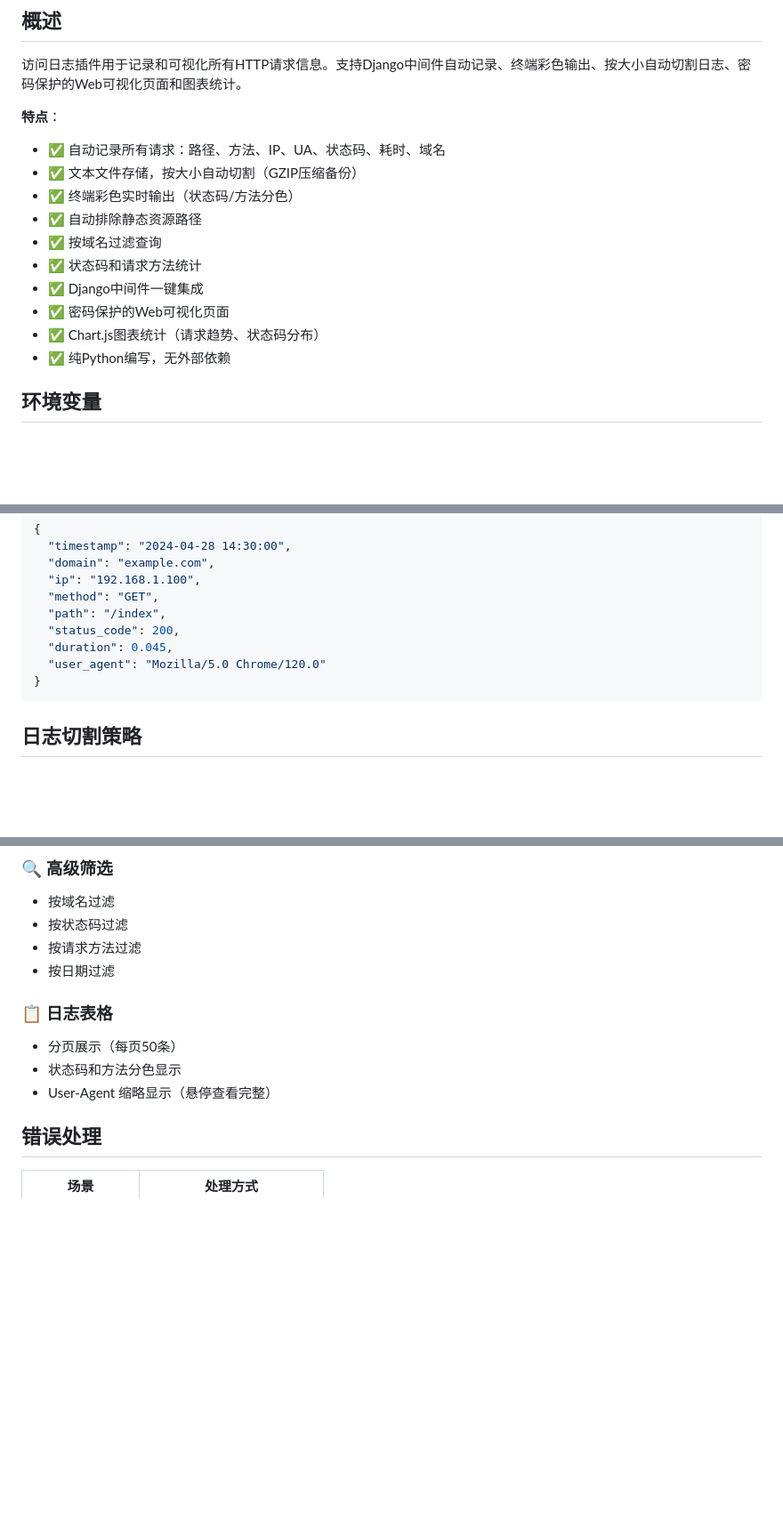
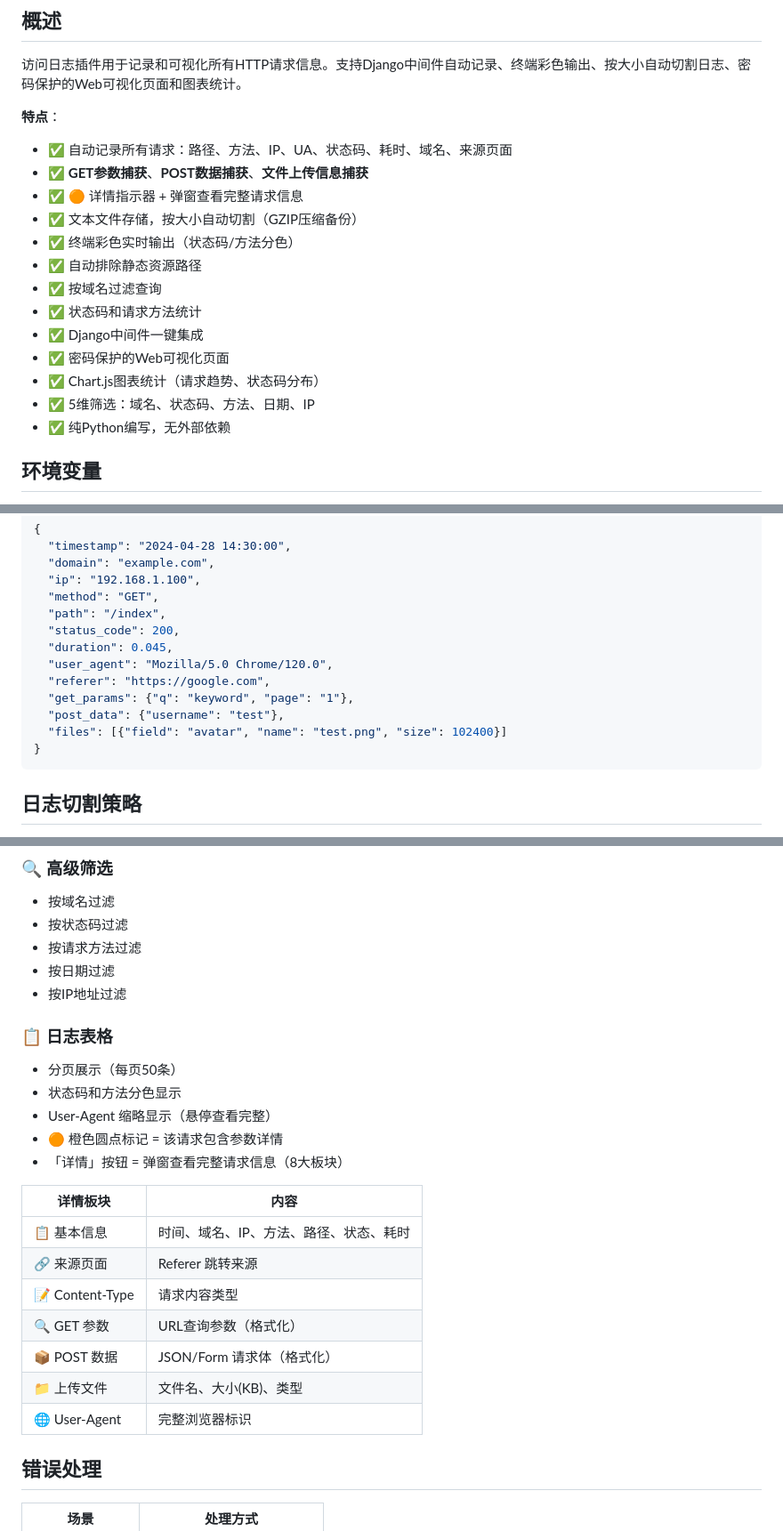
Before and after one commit to DingZhiYingCloud/WebModel, a Markdown page: utils/模块文档/访问日志插件使用教程.md, 3 parts joined by grey strips. Shown at 89% size. GitHub-like rendering; blank space fills up the shorter version.

Commit message:
docs: 更新访问日志插件使用教程 v1.0.2

````diff
--- a/utils/模块文档/访问日志插件使用教程.md
+++ b/utils/模块文档/访问日志插件使用教程.md
@@ -7,7 +7,9 @@
 访问日志插件用于记录和可视化所有HTTP请求信息。支持Django中间件自动记录、终端彩色输出、按大小自动切割日志、密码保护的Web可视化页面和图表统计。
 
 **特点**：
-- ✅ 自动记录所有请求：路径、方法、IP、UA、状态码、耗时、域名
+- ✅ 自动记录所有请求：路径、方法、IP、UA、状态码、耗时、域名、来源页面
+- ✅ **GET参数捕获**、**POST数据捕获**、**文件上传信息捕获**
+- ✅ 🟠 详情指示器 + 弹窗查看完整请求信息
 - ✅ 文本文件存储，按大小自动切割（GZIP压缩备份）
 - ✅ 终端彩色实时输出（状态码/方法分色）
 - ✅ 自动排除静态资源路径
@@ -16,6 +18,7 @@
 - ✅ Django中间件一键集成
 - ✅ 密码保护的Web可视化页面
 - ✅ Chart.js图表统计（请求趋势、状态码分布）
+- ✅ 5维筛选：域名、状态码、方法、日期、IP
 - ✅ 纯Python编写，无外部依赖
 
 ## 环境变量
@@ -139,7 +142,11 @@ http://你的域名/web/mysite/access-log/
   "path": "/index",
   "status_code": 200,
   "duration": 0.045,
-  "user_agent": "Mozilla/5.0 Chrome/120.0"
+  "user_agent": "Mozilla/5.0 Chrome/120.0",
+  "referer": "https://google.com",
+  "get_params": {"q": "keyword", "page": "1"},
+  "post_data": {"username": "test"},
+  "files": [{"field": "avatar", "name": "test.png", "size": 102400}]
 }
 ```
 
@@ -176,11 +183,24 @@ http://你的域名/web/mysite/access-log/
 - 按状态码过滤
 - 按请求方法过滤
 - 按日期过滤
+- 按IP地址过滤
 
 ### 📋 日志表格
 - 分页展示（每页50条）
 - 状态码和方法分色显示
 - User-Agent 缩略显示（悬停查看完整）
+- 🟠 橙色圆点标记 = 该请求包含参数详情
+- 「详情」按钮 = 弹窗查看完整请求信息（8大板块）
+
+| 详情板块 | 内容 |
+|---------|------|
+| 📋 基本信息 | 时间、域名、IP、方法、路径、状态、耗时 |
+| 🔗 来源页面 | Referer 跳转来源 |
+| 📝 Content-Type | 请求内容类型 |
+| 🔍 GET 参数 | URL查询参数（格式化） |
+| 📦 POST 数据 | JSON/Form 请求体（格式化） |
+| 📁 上传文件 | 文件名、大小(KB)、类型 |
+| 🌐 User-Agent | 完整浏览器标识 |
 
 ## 错误处理
 
````
Also changed, not shown: other parts of utils/模块文档/访问日志插件使用教程.md (+2 -2 lines).
